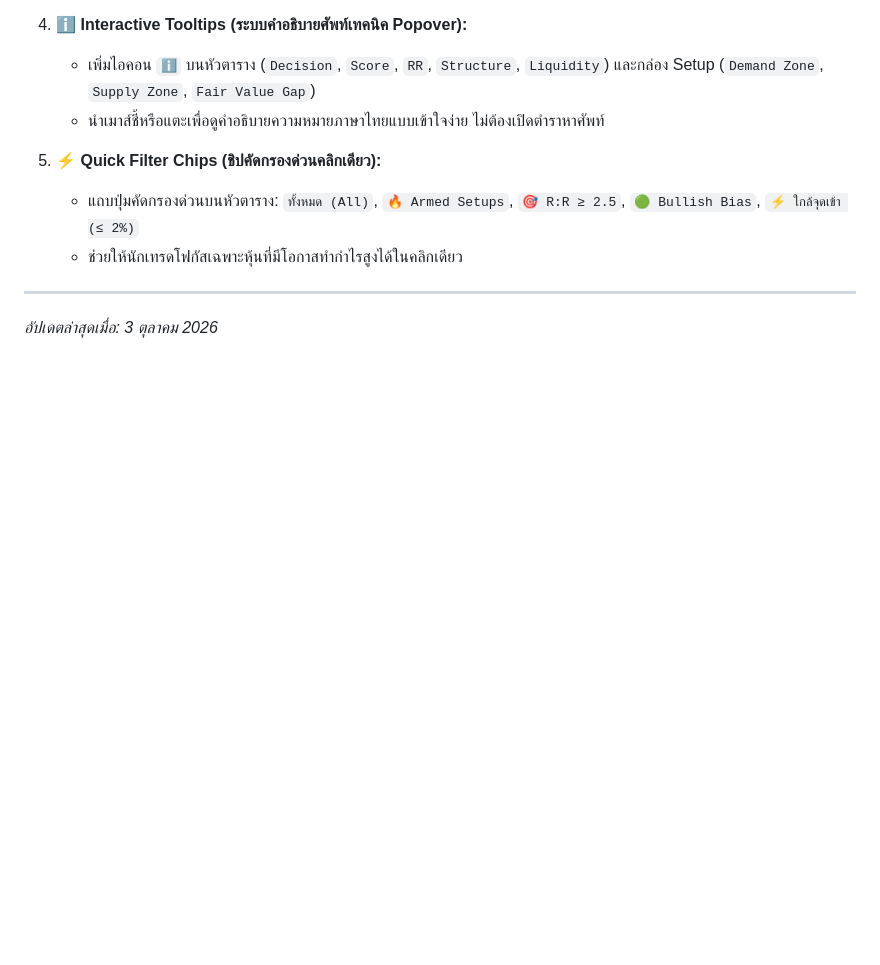
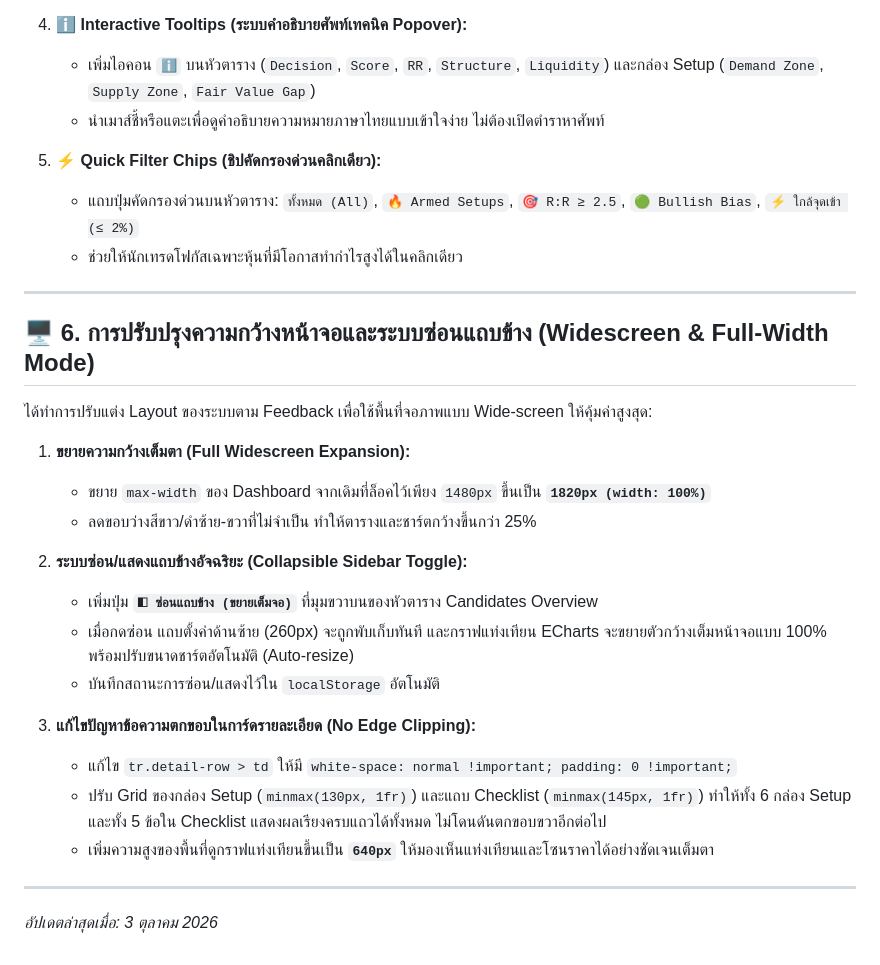
Before and after one commit to ThanawatLue/thai-smc-dashboard, a Markdown page: UPDATE.md, the part around the change. Drawn GitHub-style; blank space fills up the shorter version.

Commit message:
docs: add section 6 detailing widescreen expansion and sidebar collapse feature

```diff
--- a/UPDATE.md
+++ b/UPDATE.md
@@ -173,4 +173,24 @@ stamp_trading/
    - ช่วยให้นักเทรดโฟกัสเฉพาะหุ้นที่มีโอกาสทำกำไรสูงได้ในคลิกเดียว
 
 ---
+
+## 🖥️ 6. การปรับปรุงความกว้างหน้าจอและระบบซ่อนแถบข้าง (Widescreen & Full-Width Mode)
+
+ได้ทำการปรับแต่ง Layout ของระบบตาม Feedback เพื่อใช้พื้นที่จอภาพแบบ Wide-screen ให้คุ้มค่าสูงสุด:
+
+1. **ขยายความกว้างเต็มตา (Full Widescreen Expansion):**
+   - ขยาย `max-width` ของ Dashboard จากเดิมที่ล็อคไว้เพียง `1480px` ขึ้นเป็น **`1820px (width: 100%)`**
+   - ลดขอบว่างสีขาว/ดำซ้าย-ขวาที่ไม่จำเป็น ทำให้ตารางและชาร์ตกว้างขึ้นกว่า 25%
+
+2. **ระบบซ่อน/แสดงแถบข้างอัจฉริยะ (Collapsible Sidebar Toggle):**
+   - เพิ่มปุ่ม **`◧ ซ่อนแถบข้าง (ขยายเต็มจอ)`** ที่มุมขวาบนของหัวตาราง Candidates Overview
+   - เมื่อกดซ่อน แถบตั้งค่าด้านซ้าย (260px) จะถูกพับเก็บทันที และกราฟแท่งเทียน ECharts จะขยายตัวกว้างเต็มหน้าจอแบบ 100% พร้อมปรับขนาดชาร์ตอัตโนมัติ (Auto-resize)
+   - บันทึกสถานะการซ่อน/แสดงไว้ใน `localStorage` อัตโนมัติ
+
+3. **แก้ไขปัญหาข้อความตกขอบในการ์ดรายละเอียด (No Edge Clipping):**
+   - แก้ไข `tr.detail-row > td` ให้มี `white-space: normal !important; padding: 0 !important;`
+   - ปรับ Grid ของกล่อง Setup (`minmax(130px, 1fr)`) และแถบ Checklist (`minmax(145px, 1fr)`) ทำให้ทั้ง 6 กล่อง Setup และทั้ง 5 ข้อใน Checklist แสดงผลเรียงครบแถวได้ทั้งหมด ไม่โดนดันตกขอบขวาอีกต่อไป
+   - เพิ่มความสูงของพื้นที่ดูกราฟแท่งเทียนขึ้นเป็น **`640px`** ให้มองเห็นแท่งเทียนและโซนราคาได้อย่างชัดเจนเต็มตา
+
+---
 *อัปเดตล่าสุดเมื่อ: 3 ตุลาคม 2026*
```
